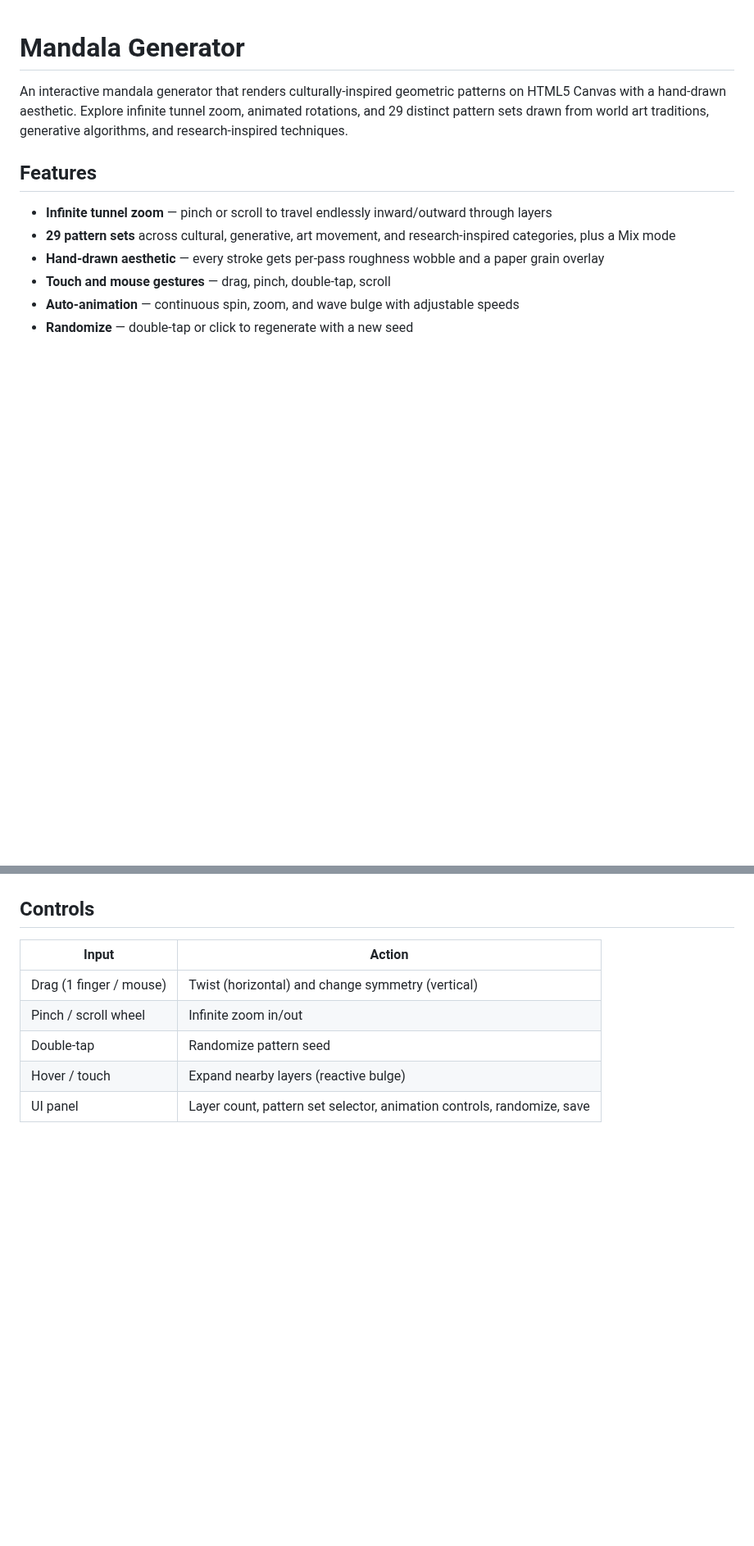
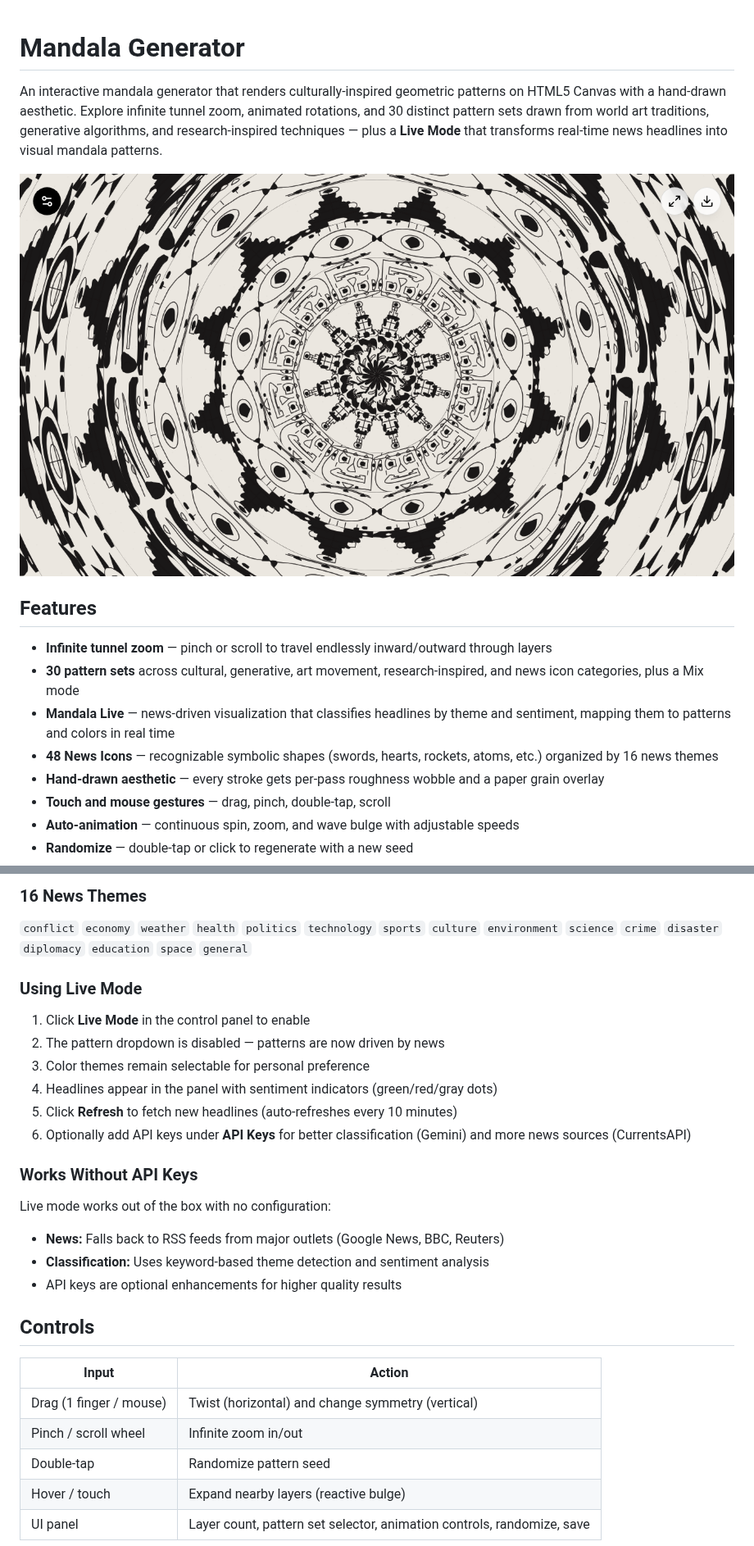
Before and after one commit to MidiSlave/Mandala-ai, a Markdown page: README.md, 2 parts joined by grey strips. Shown at 82% size. GitHub-like rendering; pictures changed too: docs/hero-mandala.png (added); blank space fills up the shorter version.

```diff
--- a/README.md
+++ b/README.md
@@ -1,11 +1,15 @@
 # Mandala Generator
 
-An interactive mandala generator that renders culturally-inspired geometric patterns on HTML5 Canvas with a hand-drawn aesthetic. Explore infinite tunnel zoom, animated rotations, and 29 distinct pattern sets drawn from world art traditions, generative algorithms, and research-inspired techniques.
+An interactive mandala generator that renders culturally-inspired geometric patterns on HTML5 Canvas with a hand-drawn aesthetic. Explore infinite tunnel zoom, animated rotations, and 30 distinct pattern sets drawn from world art traditions, generative algorithms, and research-inspired techniques — plus a **Live Mode** that transforms real-time news headlines into visual mandala patterns.
+
+![Mandala Generator](docs/hero-mandala.png)
 
 ## Features
 
 - **Infinite tunnel zoom** — pinch or scroll to travel endlessly inward/outward through layers
-- **29 pattern sets** across cultural, generative, art movement, and research-inspired categories, plus a Mix mode
+- **30 pattern sets** across cultural, generative, art movement, research-inspired, and news icon categories, plus a Mix mode
+- **Mandala Live** — news-driven visualization that classifies headlines by theme and sentiment, mapping them to patterns and colors in real time
+- **48 News Icons** — recognizable symbolic shapes (swords, hearts, rockets, atoms, etc.) organized by 16 news themes
 - **Hand-drawn aesthetic** — every stroke gets per-pass roughness wobble and a paper grain overlay
 - **Touch and mouse gestures** — drag, pinch, double-tap, scroll
 - **Auto-animation** — continuous spin, zoom, and wave bulge with adjustable speeds
@@ -115,3 +149,23 @@ Each pattern set has a reference strip showing all motifs in filled (left) and o
+### 16 News Themes
+
+`conflict` `economy` `weather` `health` `politics` `technology` `sports` `culture` `environment` `science` `crime` `disaster` `diplomacy` `education` `space` `general`
+
+### Using Live Mode
+
+1. Click **Live Mode** in the control panel to enable
+2. The pattern dropdown is disabled — patterns are now driven by news
+3. Color themes remain selectable for personal preference
+4. Headlines appear in the panel with sentiment indicators (green/red/gray dots)
+5. Click **Refresh** to fetch new headlines (auto-refreshes every 10 minutes)
+6. Optionally add API keys under **API Keys** for better classification (Gemini) and more news sources (CurrentsAPI)
+
+### Works Without API Keys
+
+Live mode works out of the box with no configuration:
+- **News:** Falls back to RSS feeds from major outlets (Google News, BBC, Reuters)
+- **Classification:** Uses keyword-based theme detection and sentiment analysis
+- API keys are optional enhancements for higher quality results
+
 ## Controls
 
 | Input | Action |
```
Also changed, not shown: other parts of README.md (+32 -2 lines), docs/hero-icons.png (added), docs/live-mode-panel.png (added), docs/strips/strip-news-icons.png (added), 2 other files.
